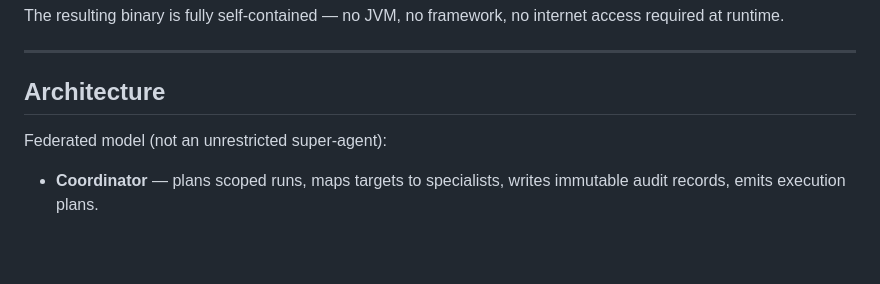
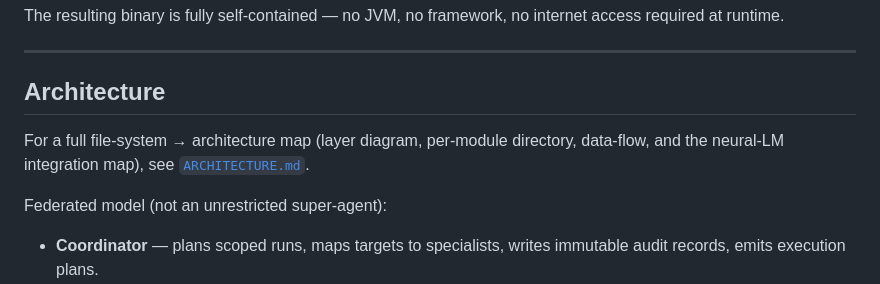
Before and after one commit to flipflowglobal/security-agent, a Markdown page: README.md, the part around the change. Drawn GitHub-style; blank space fills up the shorter version.

```diff
--- a/README.md
+++ b/README.md
@@ -86,6 +86,10 @@ The resulting binary is fully self-contained — no JVM, no framework, no intern
 ---
 
 ## Architecture
+
+For a full file-system → architecture map (layer diagram, per-module
+directory, data-flow, and the neural-LM integration map), see
+[`ARCHITECTURE.md`](./ARCHITECTURE.md).
 
 Federated model (not an unrestricted super-agent):
 
```
Also changed, not shown: ARCHITECTURE.md (added, +154 -0 lines).
